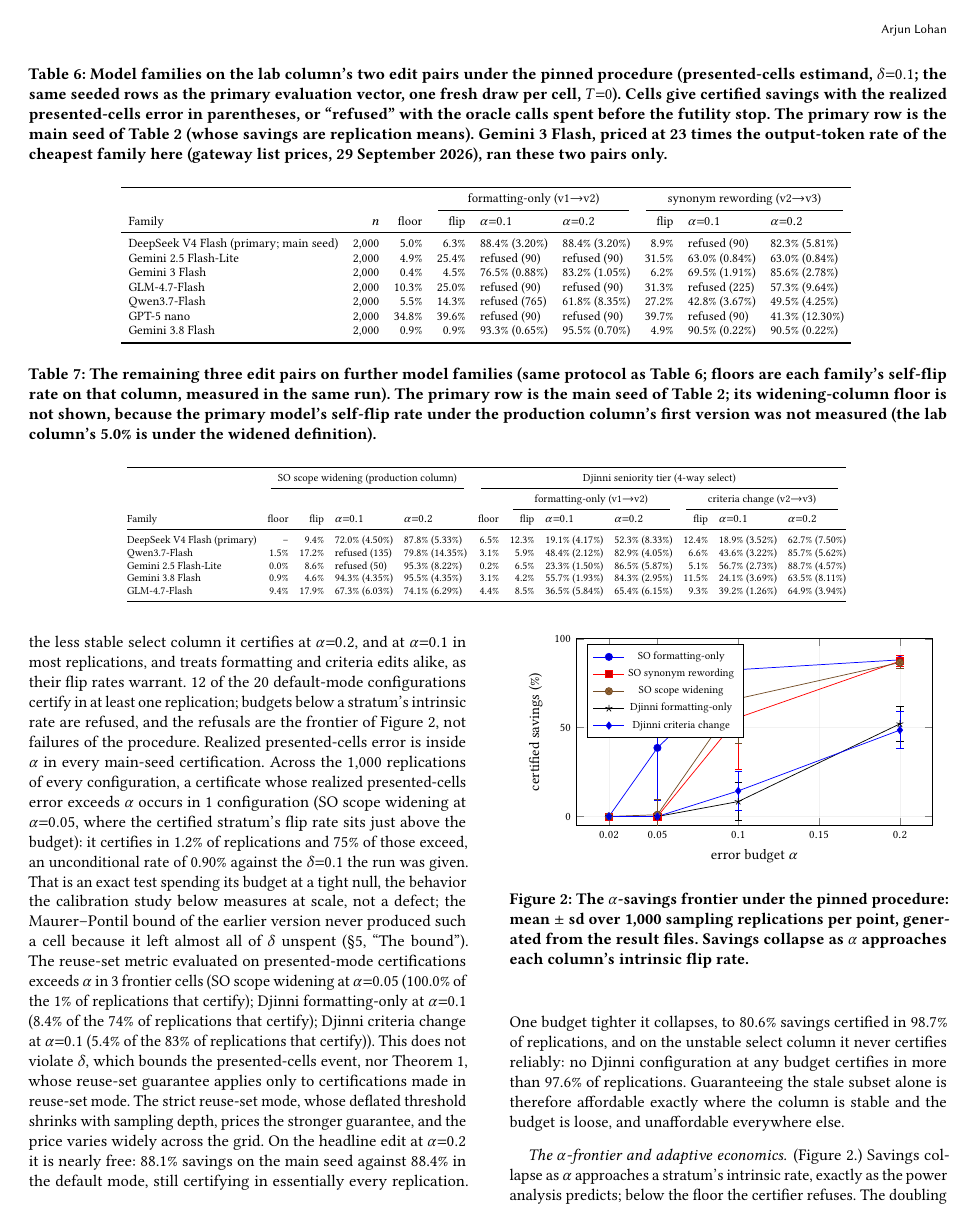
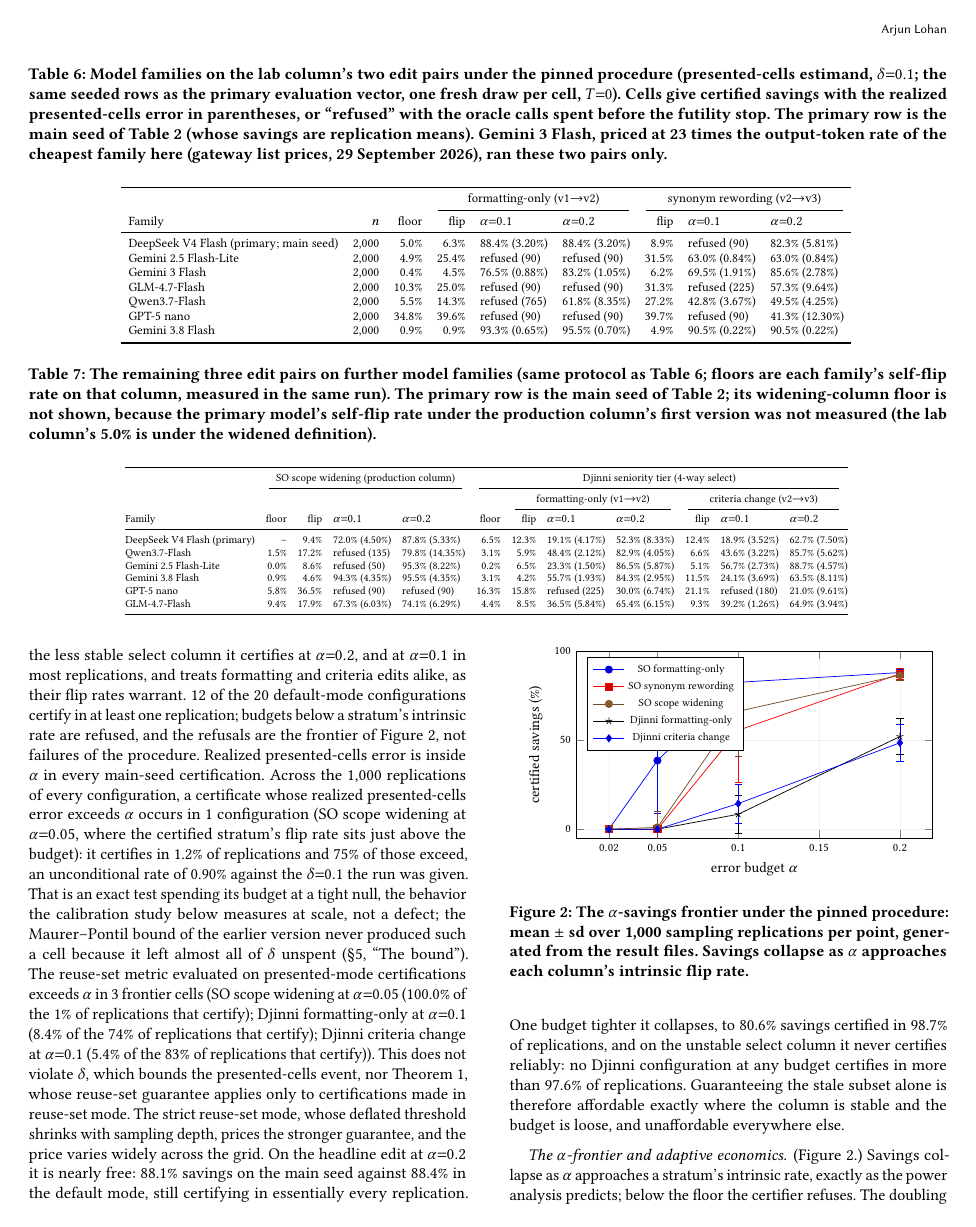
Before and after one commit to arjunlohan/project-lore, a LaTeX paper (paper/main.tex, which reads paper/macros.tex, paper/tablefampairs.tex): page 10 of 19. Compiled offline with pdfLaTeX.

Commit message:
gpt-5-nano on scope widening and the Djinni pairs: five families carry all five edit pairs; response and cover letter counts updated
Co-Authored-By: Claude Fable 5.1 <noreply@anthropic.com>

```diff
--- a/paper/macros.tex
+++ b/paper/macros.tex
@@ -336,7 +336,7 @@
 \newcommand{\ledgerEnd}{5 August 2026}
 \newcommand{\famRunDate}{15 August 2026 to 29 September 2026}
 \newcommand{\totalCells}{100{,}683}
-\newcommand{\offLedgerCells}{115{,}957}
+\newcommand{\offLedgerCells}{129{,}957}
 \newcommand{\famGeminiFloor}{4.9\%}
 \newcommand{\famGeminiFmt}{25.4\%}
 \newcommand{\famGeminiFmtTrueStratum}{28.7\%}
@@ -400,8 +400,8 @@
 \newcommand{\indepConcDispersionP}{0.04}
 \newcommand{\indepSeqBlocks}{9}
 \newcommand{\famPairsAvailable}{1}
-\newcommand{\famFivePairFamilies}{4}
-\newcommand{\famFivePairList}{Qwen3.7-Flash, Gemini 2.5 Flash-Lite, Gemini 3.8 Flash, GLM-4.7-Flash}
-\newcommand{\famPairsFamilies}{4}
-\newcommand{\famPairsCertifying}{4}
+\newcommand{\famFivePairFamilies}{5}
+\newcommand{\famFivePairList}{Qwen3.7-Flash, Gemini 2.5 Flash-Lite, Gemini 3.8 Flash, GPT-5 nano, GLM-4.7-Flash}
+\newcommand{\famPairsFamilies}{5}
+\newcommand{\famPairsCertifying}{5}
 \newcommand{\pilotAvailable}{0}
--- a/paper/tablefampairs.tex
+++ b/paper/tablefampairs.tex
@@ -13,6 +13,7 @@
 Qwen3.7-Flash & 1.5\% & 17.2\% & refused (135) & 79.8\% (14.35\%) & 3.1\% & 5.9\% & 48.4\% (2.12\%) & 82.9\% (4.05\%) & 6.6\% & 43.6\% (3.22\%) & 85.7\% (5.62\%) \\
 Gemini 2.5 Flash-Lite & 0.0\% & 8.6\% & refused (50) & 95.3\% (8.22\%) & 0.2\% & 6.5\% & 23.3\% (1.50\%) & 86.5\% (5.87\%) & 5.1\% & 56.7\% (2.73\%) & 88.7\% (4.57\%) \\
 Gemini 3.8 Flash & 0.9\% & 4.6\% & 94.3\% (4.35\%) & 95.5\% (4.35\%) & 3.1\% & 4.2\% & 55.7\% (1.93\%) & 84.3\% (2.95\%) & 11.5\% & 24.1\% (3.69\%) & 63.5\% (8.11\%) \\
+GPT-5 nano & 5.8\% & 36.5\% & refused (90) & refused (90) & 16.3\% & 15.8\% & refused (225) & 30.0\% (6.74\%) & 21.1\% & refused (180) & 21.0\% (9.61\%) \\
 GLM-4.7-Flash & 9.4\% & 17.9\% & 67.3\% (6.03\%) & 74.1\% (6.29\%) & 4.4\% & 8.5\% & 36.5\% (5.84\%) & 65.4\% (6.15\%) & 9.3\% & 39.2\% (1.26\%) & 64.9\% (3.94\%) \\
 \bottomrule
 \end{tabular}
```
Also changed, not shown: paper/ieee/cover-letter.tex (+1 -1 lines), paper/ieee/response.md (+1 -1 lines), paper/tablemodels.tex (+1 -1 lines), 2 other files.
